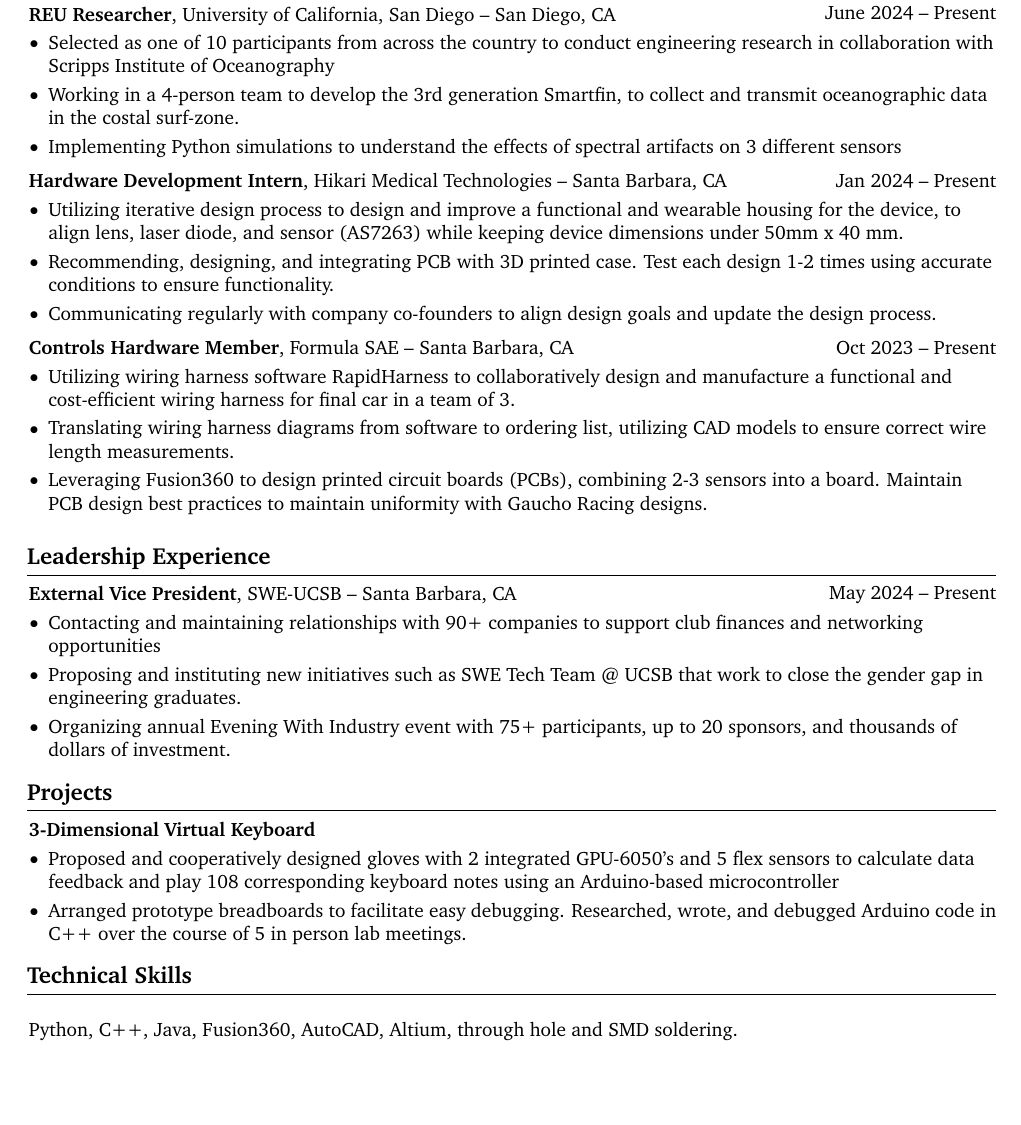
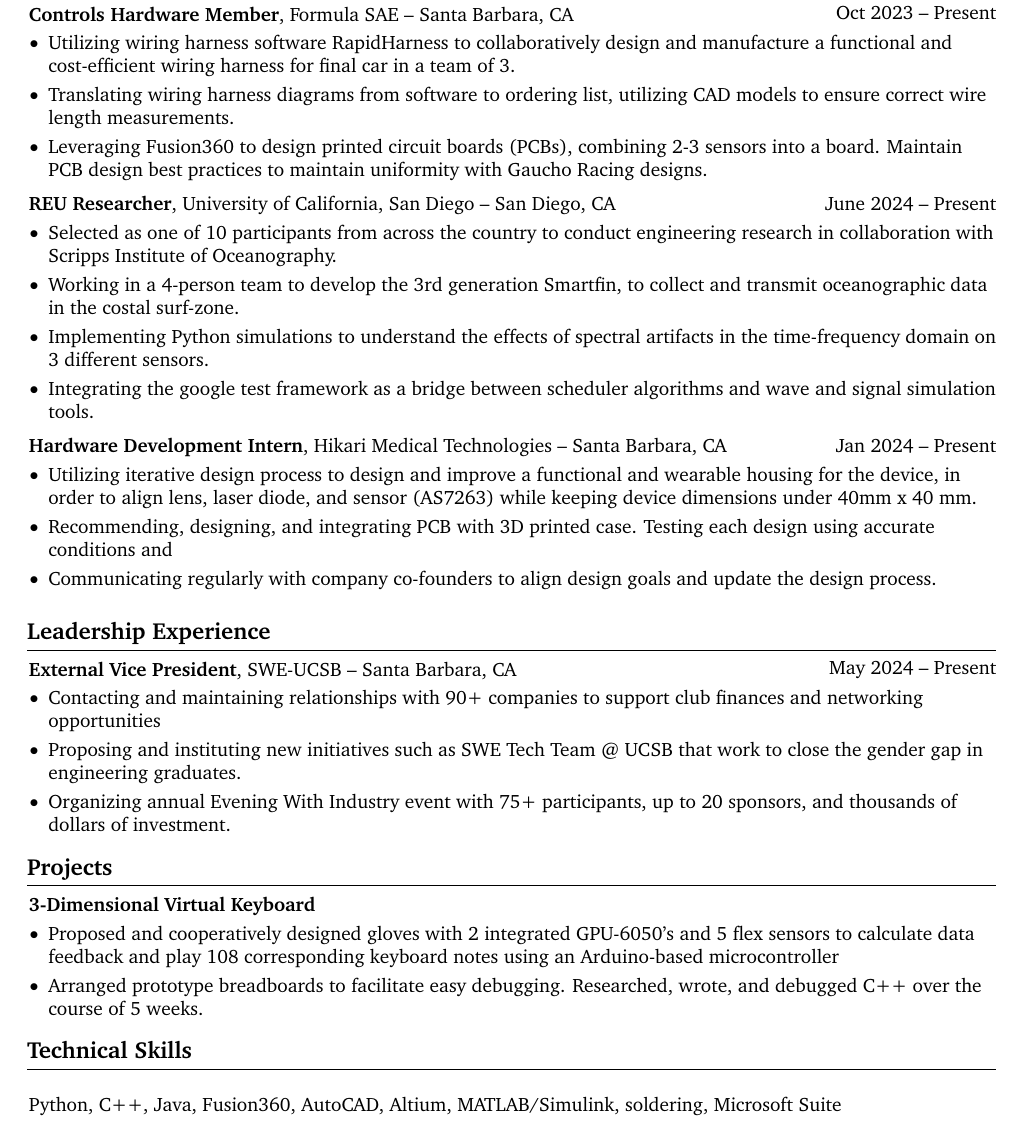
Before and after one commit to HannahCutler/Resume, a LaTeX CV (CV.tex): part of the page, cut so that both start at the same text, the shorter picture padded with empty space. Compiled offline with pdfLaTeX.

Commit message:
Automotive Resume Changes

```diff
--- a/CV.tex
+++ b/CV.tex
@@ -3,7 +3,7 @@
 % Packages:
 \usepackage[
     ignoreheadfoot, % set margins without considering header and footer
-    top=2 cm, % seperation between body and page edge from the top
+    top=1.5 cm, % seperation between body and page edge from the top
     bottom=1 cm, % seperation between body and page edge from the bottom
     left=2 cm, % seperation between body and page edge from the left
     right=2 cm, % seperation between body and page edge from the right
@@ -199,27 +199,47 @@
             \end{twocolentry}
 
 
-        \vspace{0.10 cm}
-
-
-
 
     \section{Work Experience}
 
 
     \begin{twocolentry}{
-        June 2024 – Present
+        Oct 2023 – Present
     }
-        \textbf{REU Researcher}, University of California, San Diego -- San Diego, CA\end{twocolentry}
+
+    \textbf{Controls Hardware Member}, Formula SAE -- Santa Barbara, CA\end{twocolentry}
 
     \vspace{0.10 cm}
     \begin{onecolentry}
         \begin{highlights}
-            \item Selected as one of 10 participants from across the country to conduct engineering research in collaboration with Scripps Institute of Oceanography
-            \item Working in a 4-person team to develop the 3rd generation Smartfin, to collect and transmit oceanographic data in the costal surf-zone.
-            \item Implementing Python simulations to understand the effects of spectral artifacts on 3 different sensors
+            \item Utilizing wiring harness software RapidHarness to collaboratively design and manufacture a functional and cost-efficient wiring harness for final car in a team of 3.
+            \item Translating wiring harness diagrams from software to ordering list, utilizing CAD models to ensure correct wire length measurements.
+            \item Leveraging Fusion360 to design printed circuit boards (PCBs), combining 2-3 sensors into a board. Maintain PCB design best practices to maintain uniformity with Gaucho Racing designs.
         \end{highlights}
     \end{onecolentry}
+
+
+
+
+    \vspace{0.2 cm}
+
+     \begin{twocolentry}{
+        June 2024 – Present
+    }
+
+    \textbf{REU Researcher}, University of California, San Diego -- San Diego, CA\end{twocolentry}
+
+    \vspace{0.1 cm}
+
+    \begin{onecolentry}
+        \begin{highlights}
+            \item Selected as one of 10 participants from across the country to conduct engineering research in collaboration with Scripps Institute of Oceanography.
+            \item Working in a 4-person team to develop the 3rd generation Smartfin, to collect and transmit oceanographic data in the costal surf-zone.
+            \item Implementing Python simulations to understand the effects of spectral artifacts in the time-frequency domain on 3 different sensors.
+            \item Integrating the google test framework as a bridge between scheduler algorithms and wave and signal simulation tools.
+        \end{highlights}
+    \end{onecolentry}
+
 
 
     \vspace{0.2 cm}
@@ -232,30 +252,14 @@
         \vspace{0.10 cm}
         \begin{onecolentry}
             \begin{highlights}
-                \item Utilizing iterative design process to design and improve a functional and wearable housing for the device, to align lens, laser diode, and sensor (AS7263) while keeping device dimensions under 50mm x 40 mm.
-                \item Recommending, designing, and integrating PCB with 3D printed case. Test each design 1-2 times using accurate conditions to ensure functionality.
+                \item Utilizing iterative design process to design and improve a functional and wearable housing for the device, in order to align lens, laser diode, and sensor (AS7263) while keeping device dimensions under 40mm x 40 mm.
+                \item Recommending, designing, and integrating PCB with 3D printed case. Testing each design using accurate conditions and
                 \item Communicating regularly with company co-founders to align design goals and update the design process.
             \end{highlights}
         \end{onecolentry}
 
         \vspace{0.2 cm}
 
-        \begin{twocolentry}{
-            Oct 2023 – Present
-        }
-            \textbf{Controls Hardware Member}, Formula SAE -- Santa Barbara, CA\end{twocolentry}
-
-        \vspace{0.10 cm}
-        \begin{onecolentry}
-            \begin{highlights}
-                \item Utilizing wiring harness software RapidHarness to collaboratively design and manufacture a functional and cost-efficient wiring harness for final car in a team of 3.
-                \item Translating wiring harness diagrams from software to ordering list, utilizing CAD models to ensure correct wire length measurements.
-                \item Leveraging Fusion360 to design printed circuit boards (PCBs), combining 2-3 sensors into a board. Maintain PCB design best practices to maintain uniformity with Gaucho Racing designs.
-            \end{highlights}
-        \end{onecolentry}
-
-
-        \vspace{0.2 cm}
 
     \section{Leadership Experience}
 
@@ -289,15 +293,15 @@
             \begin{highlights}
                 \item Proposed and cooperatively designed gloves with 2 integrated GPU-6050's and 5 flex sensors to calculate data feedback and play
                 108 corresponding keyboard notes using an Arduino-based microcontroller
-                \item Arranged prototype breadboards to facilitate easy debugging. Researched, wrote, and debugged Arduino code in C++ over the
-                course of 5 in person lab meetings.
+                \item Arranged prototype breadboards to facilitate easy debugging. Researched, wrote, and debugged C++ over the
+                course of 5 weeks.
             \end{highlights}
         \end{onecolentry}
 
     \section{Technical Skills}
 
         \begin{onecolentry}
-            \item Python, C++, Java, Fusion360, AutoCAD, Altium, through hole and SMD soldering.
+            \item Python, C++, Java, Fusion360, AutoCAD, Altium, MATLAB/Simulink, soldering, Microsoft Suite
         \end{onecolentry}
 
 \end{document}
```
Also changed, not shown: CV.pdf, 3 other files.
